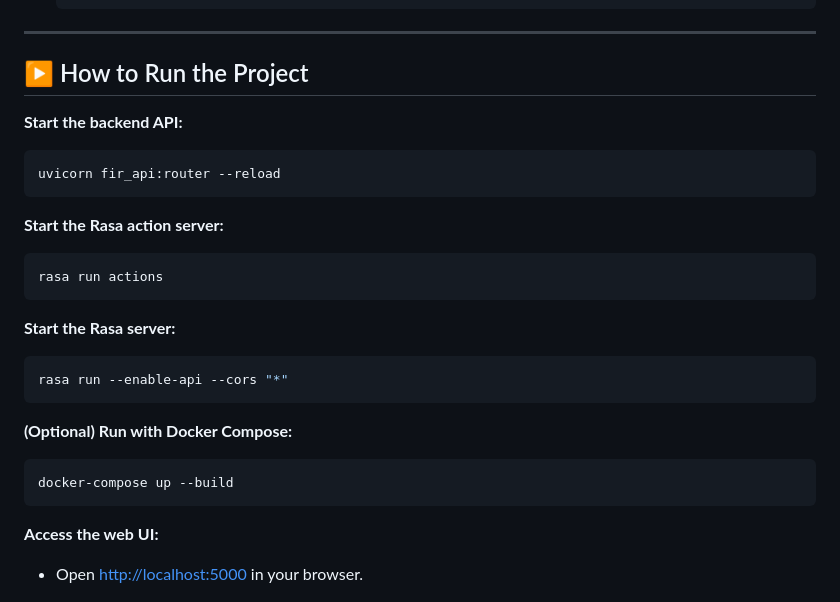
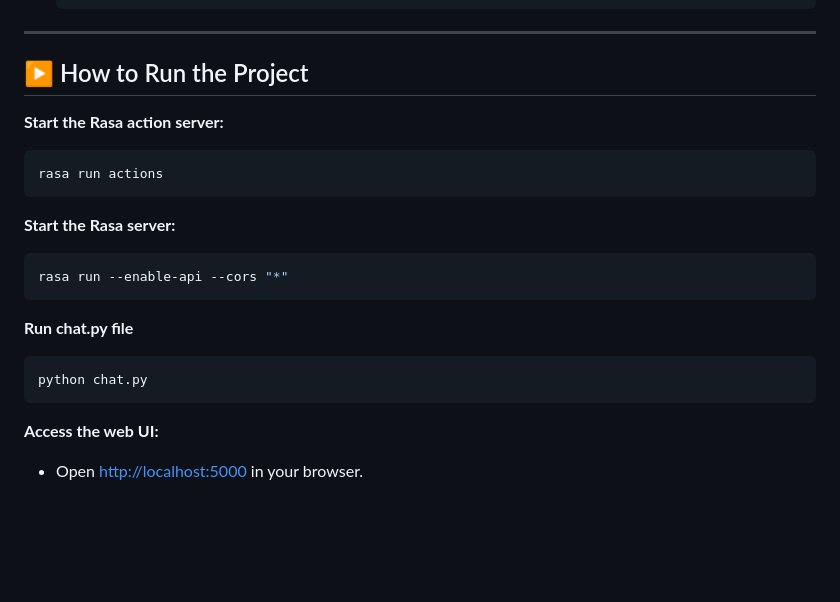
Before and after one commit to the-revenx-lab/Legal-AI-Assistant-For-Law-Enforcement, a Markdown page: README.md, the part around the change. Drawn GitHub-style; blank space fills up the shorter version.

````diff
--- a/README.md
+++ b/README.md
@@ -109,11 +109,6 @@ chat/
 
 ## ▶️ How to Run the Project
 
-**Start the backend API:**
-```sh
-uvicorn fir_api:router --reload
-```
-
 **Start the Rasa action server:**
 ```sh
 rasa run actions
@@ -124,9 +119,9 @@ rasa run actions
 rasa run --enable-api --cors "*"
 ```
 
-**(Optional) Run with Docker Compose:**
+**Run chat.py file**
 ```sh
-docker-compose up --build
+python chat.py
 ```
 
 **Access the web UI:**
````
